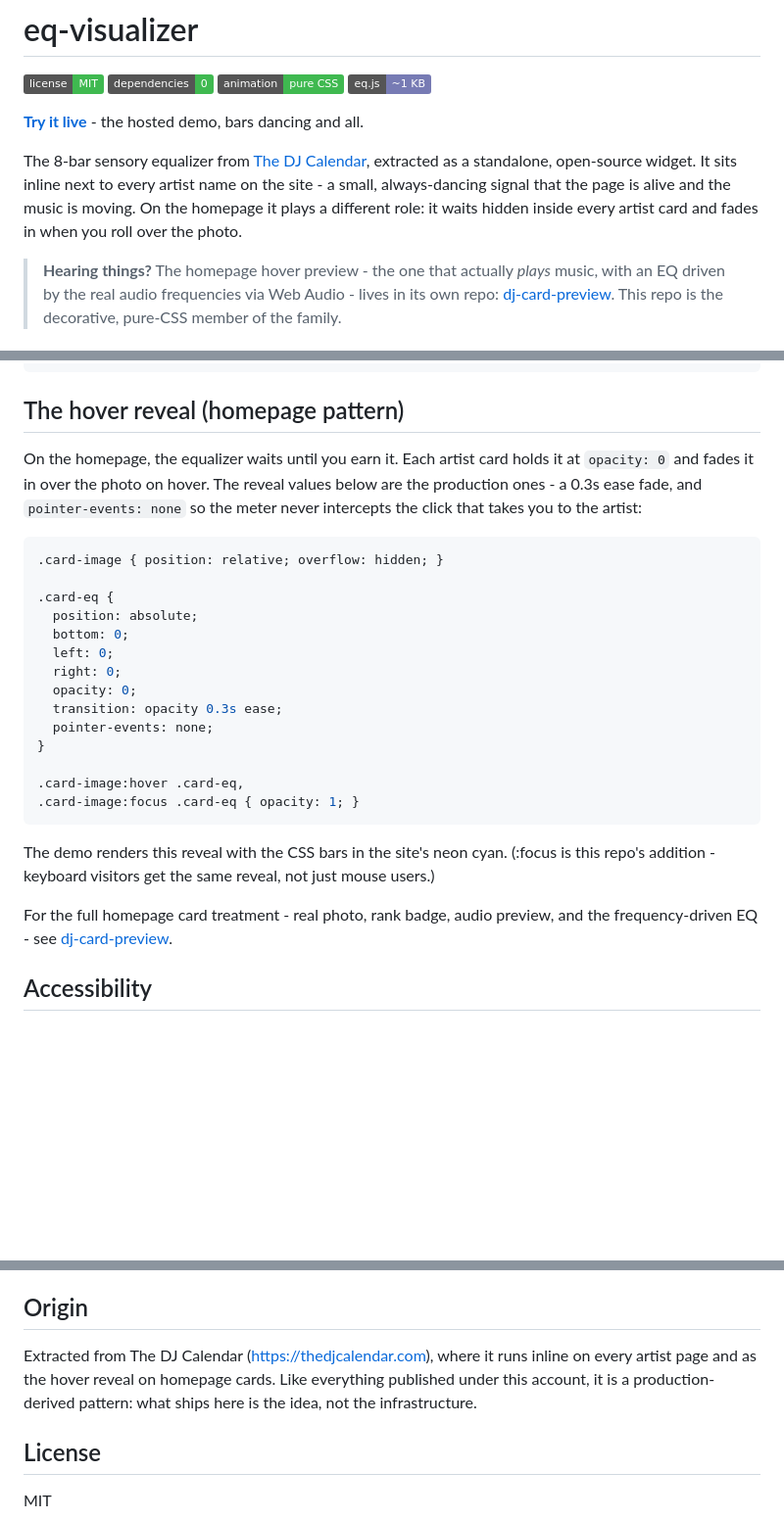
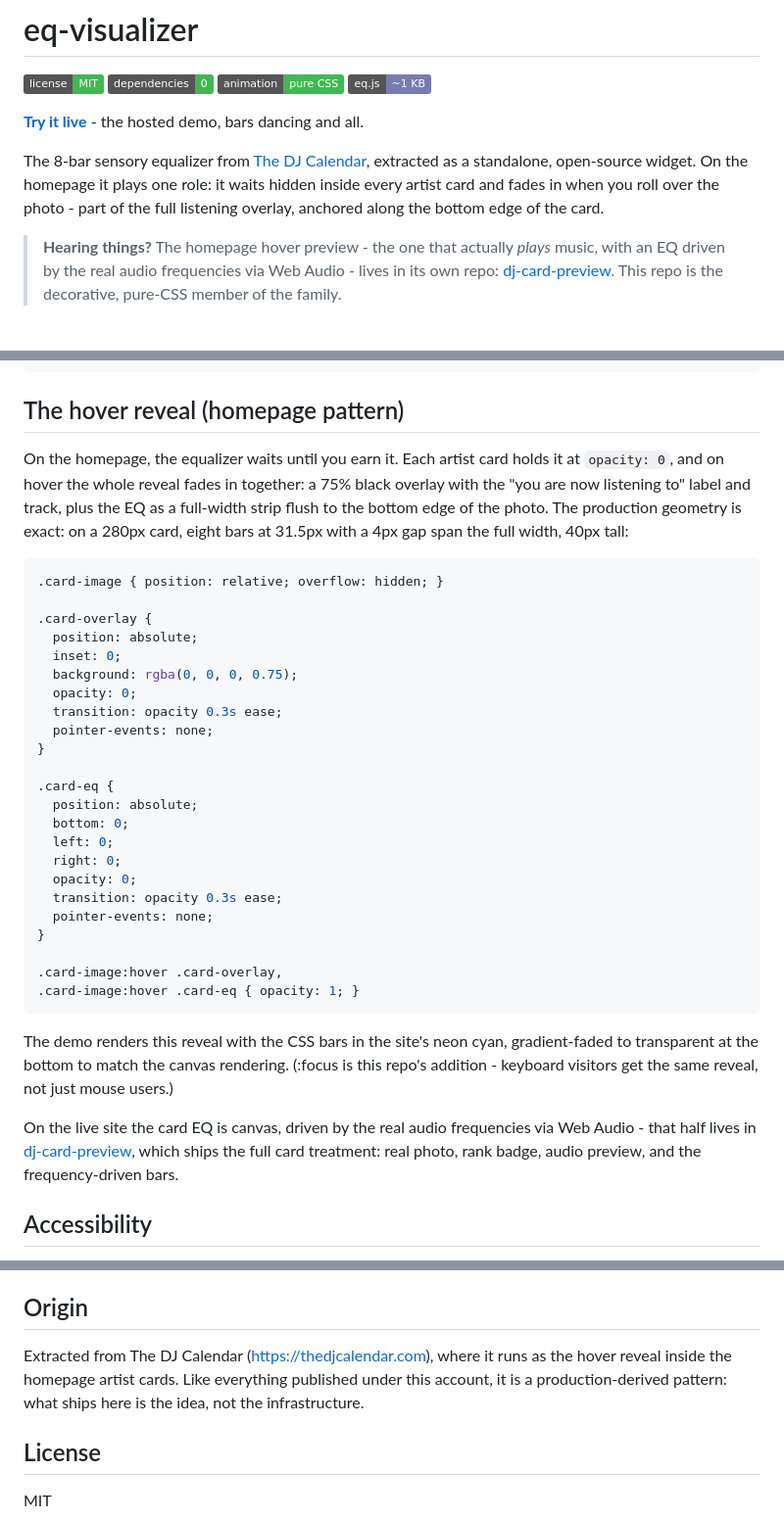
Before and after one commit to bryanhamiltondev/eq-visualizer, a Markdown page: README.md, 3 parts joined by grey strips. Shown at 98% size. Drawn GitHub-style; badges without logos; blank space fills up the shorter version.

Commit message:
README: production card geometry, drop artist-page claims and small-EQ example

````diff
--- a/README.md
+++ b/README.md
@@ -8,11 +8,10 @@
 **[Try it live](https://bryanhamiltondev.github.io/eq-visualizer/demo/)** - the hosted demo, bars dancing and all.
 
 The 8-bar sensory equalizer from [The DJ Calendar](https://thedjcalendar.com),
-extracted as a standalone, open-source widget. It sits inline next to every
-artist name on the site - a small, always-dancing signal that the page is
-alive and the music is moving. On the homepage it plays a different role:
-it waits hidden inside every artist card and fades in when you roll over
-the photo.
+extracted as a standalone, open-source widget. On the homepage it plays one
+role: it waits hidden inside every artist card and fades in when you roll over
+the photo - part of the full listening overlay, anchored along the bottom edge
+of the card.
 
 > **Hearing things?** The homepage hover preview - the one that actually
 > *plays* music, with an EQ driven by the real audio frequencies via Web
@@ -71,13 +70,23 @@ Set per-instance with data attributes (Option A) or CSS custom properties (eithe
 ## The hover reveal (homepage pattern)
 
 On the homepage, the equalizer waits until you earn it. Each artist card
-holds it at `opacity: 0` and fades it in over the photo on hover. The
-reveal values below are the production ones - a 0.3s ease fade, and
-`pointer-events: none` so the meter never intercepts the click that takes
-you to the artist:
+holds it at `opacity: 0`, and on hover the whole reveal fades in together:
+a 75% black overlay with the "you are now listening to" label and track,
+plus the EQ as a full-width strip flush to the bottom edge of the photo.
+The production geometry is exact: on a 280px card, eight bars at 31.5px
+with a 4px gap span the full width, 40px tall:
 
 ```css
 .card-image { position: relative; overflow: hidden; }
+
+.card-overlay {
+  position: absolute;
+  inset: 0;
+  background: rgba(0, 0, 0, 0.75);
+  opacity: 0;
+  transition: opacity 0.3s ease;
+  pointer-events: none;
+}
 
 .card-eq {
   position: absolute;
@@ -89,17 +98,20 @@ you to the artist:
   pointer-events: none;
 }
 
-.card-image:hover .card-eq,
-.card-image:focus .card-eq { opacity: 1; }
+.card-image:hover .card-overlay,
+.card-image:hover .card-eq { opacity: 1; }
 ```
 
-The demo renders this reveal with the CSS bars in the site's neon cyan.
+The demo renders this reveal with the CSS bars in the site's neon cyan,
+gradient-faded to transparent at the bottom to match the canvas rendering.
 (:focus is this repo's addition - keyboard visitors get the same reveal,
 not just mouse users.)
 
-For the full homepage card treatment - real photo, rank badge, audio
-preview, and the frequency-driven EQ - see
-[dj-card-preview](https://github.com/bryanhamiltondev/dj-card-preview).
+On the live site the card EQ is canvas, driven by the real audio frequencies
+via Web Audio - that half lives in
+[dj-card-preview](https://github.com/bryanhamiltondev/dj-card-preview),
+which ships the full card treatment: real photo, rank badge, audio preview,
+and the frequency-driven bars.
 
 ## Accessibility
 
@@ -118,9 +130,9 @@ and settle to a calm, static meter. No JavaScript required to be polite.
 ## Origin
 
 Extracted from The DJ Calendar (https://thedjcalendar.com), where it runs
-inline on every artist page and as the hover reveal on homepage cards.
-Like everything published under this account, it is a production-derived
-pattern: what ships here is the idea, not the infrastructure.
+as the hover reveal inside the homepage artist cards. Like everything
+published under this account, it is a production-derived pattern: what ships
+here is the idea, not the infrastructure.
 
 ## License
 
````
Also changed, not shown: other parts of README.md (+1 -1 lines).
